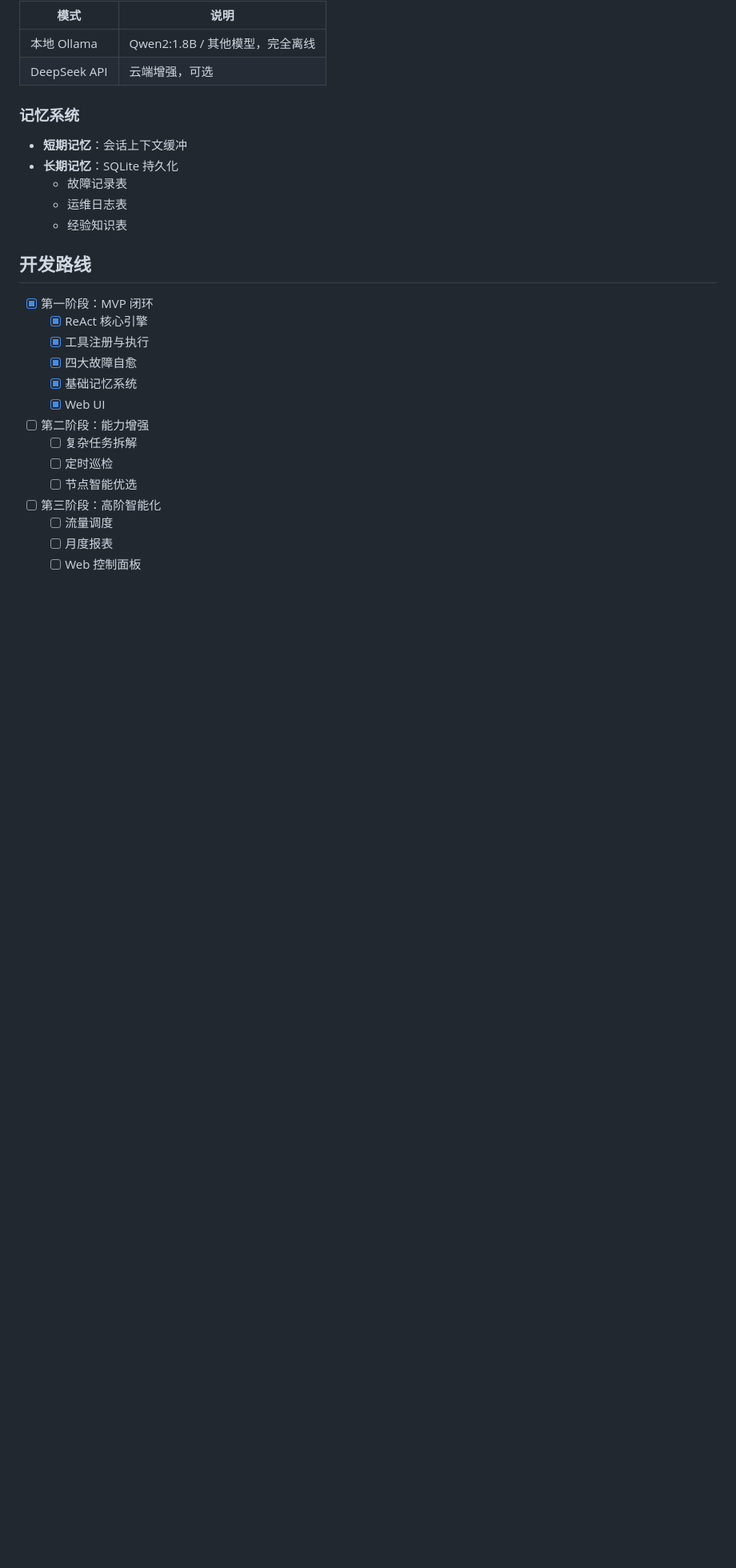
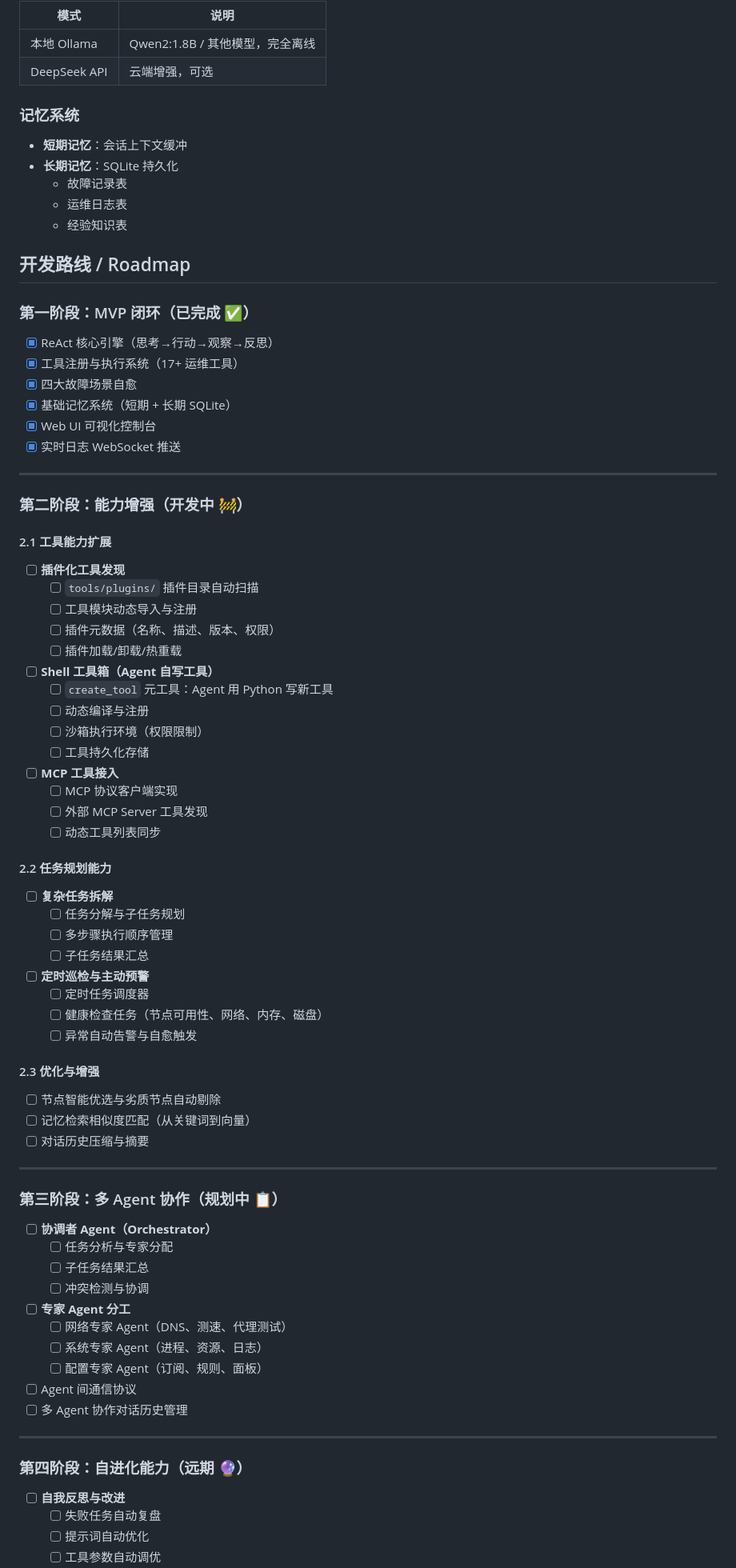
Before and after one commit to Cabbage-Leon/raspberry-clash-agent, a Markdown page: clash-agent/README.md, the part around one of its changes. Shown at 80% size. Drawn GitHub-style; blank space fills up the shorter version.

Commit message:
feat: 了解项目
Co-authored-by: traeagent <traeagent@users.noreply.github.com>

```diff
--- a/clash-agent/README.md
+++ b/clash-agent/README.md
@@ -199,21 +199,77 @@ clash-agent/
   - 运维日志表
   - 经验知识表
 
-## 开发路线
+## 开发路线 / Roadmap
 
-- [x] 第一阶段：MVP 闭环
-  - [x] ReAct 核心引擎
-  - [x] 工具注册与执行
-  - [x] 四大故障自愈
-  - [x] 基础记忆系统
-  - [x] Web UI
+### 第一阶段：MVP 闭环（已完成 ✅）
+- [x] ReAct 核心引擎（思考→行动→观察→反思）
+- [x] 工具注册与执行系统（17+ 运维工具）
+- [x] 四大故障场景自愈
+- [x] 基础记忆系统（短期 + 长期 SQLite）
+- [x] Web UI 可视化控制台
+- [x] 实时日志 WebSocket 推送
 
-- [ ] 第二阶段：能力增强
-  - [ ] 复杂任务拆解
-  - [ ] 定时巡检
-  - [ ] 节点智能优选
+---
 
-- [ ] 第三阶段：高阶智能化
-  - [ ] 流量调度
-  - [ ] 月度报表
-  - [ ] Web 控制面板
+### 第二阶段：能力增强（开发中 🚧）
+
+#### 2.1 工具能力扩展
+- [ ] **插件化工具发现**
+  - [ ] `tools/plugins/` 插件目录自动扫描
+  - [ ] 工具模块动态导入与注册
+  - [ ] 插件元数据（名称、描述、版本、权限）
+  - [ ] 插件加载/卸载/热重载
+
+- [ ] **Shell 工具箱（Agent 自写工具）**
+  - [ ] `create_tool` 元工具：Agent 用 Python 写新工具
+  - [ ] 动态编译与注册
+  - [ ] 沙箱执行环境（权限限制）
+  - [ ] 工具持久化存储
+
+- [ ] **MCP 工具接入**
+  - [ ] MCP 协议客户端实现
+  - [ ] 外部 MCP Server 工具发现
+  - [ ] 动态工具列表同步
+
+#### 2.2 任务规划能力
+- [ ] **复杂任务拆解**
+  - [ ] 任务分解与子任务规划
+  - [ ] 多步骤执行顺序管理
+  - [ ] 子任务结果汇总
+
+- [ ] **定时巡检与主动预警**
+  - [ ] 定时任务调度器
+  - [ ] 健康检查任务（节点可用性、网络、内存、磁盘）
+  - [ ] 异常自动告警与自愈触发
+
+#### 2.3 优化与增强
+- [ ] 节点智能优选与劣质节点自动剔除
+- [ ] 记忆检索相似度匹配（从关键词到向量）
+- [ ] 对话历史压缩与摘要
+
+---
+
+### 第三阶段：多 Agent 协作（规划中 📋）
+
+- [ ] **协调者 Agent（Orchestrator）**
+  - [ ] 任务分析与专家分配
+  - [ ] 子任务结果汇总
+  - [ ] 冲突检测与协调
+
+- [ ] **专家 Agent 分工**
+  - [ ] 网络专家 Agent（DNS、测速、代理测试）
+  - [ ] 系统专家 Agent（进程、资源、日志）
+  - [ ] 配置专家 Agent（订阅、规则、面板）
+
+- [ ] Agent 间通信协议
+- [ ] 多 Agent 协作对话历史管理
+
+---
+
+### 第四阶段：自进化能力（远期 🔮）
+
+- [ ] **自我反思与改进**
+  - [ ] 失败任务自动复盘
+  - [ ] 提示词自动优化
+  - [ ] 工具参数自动调优
+
```
Also changed, not shown: other parts of clash-agent/README.md (+17 -0 lines).
